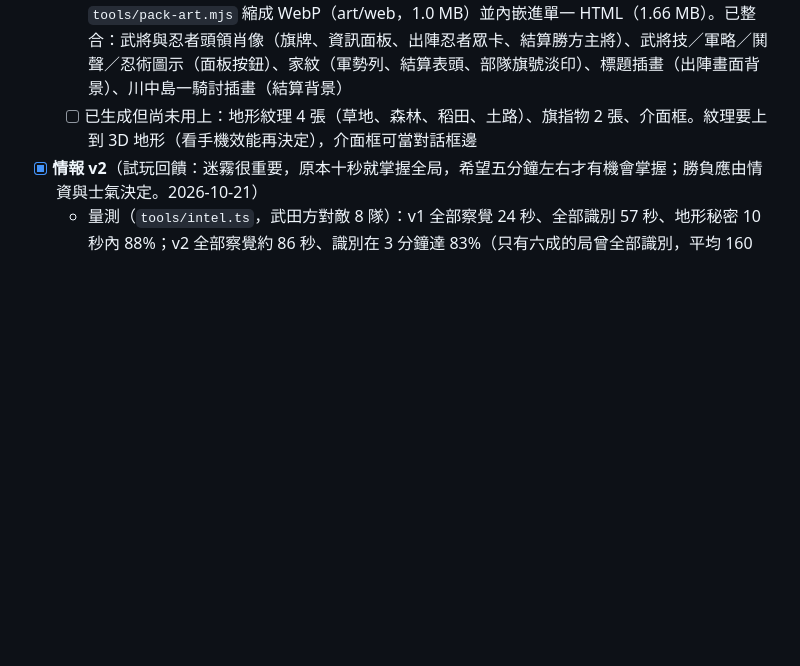
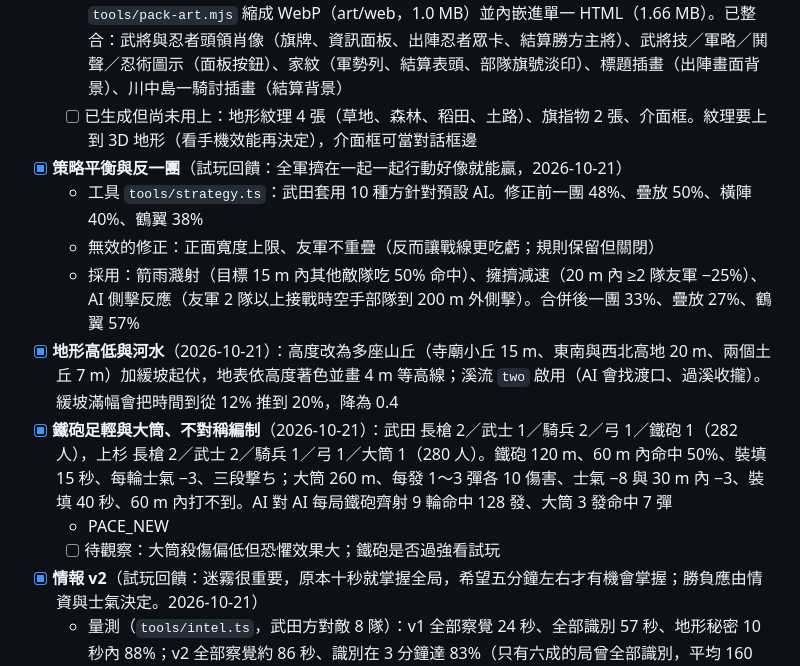
Before and after one commit to kuanhuasu-source/kessen, a Markdown page: BACKLOG.md, the part around the change. GitHub-like rendering; blank space fills up the shorter version.

```diff
--- a/BACKLOG.md
+++ b/BACKLOG.md
@@ -13,6 +13,14 @@
   - [x] 據點：地圖標籤、效果與佔領進度面板、全據點勝利倒數、援軍旗牌、放火效果
   - [x] Gemini 美術：59 張以 gemini-3-pro-image-preview 生成（雲端環境代理注入金鑰），`tools/pack-art.mjs` 縮成 WebP（art/web，1.0 MB）並內嵌進單一 HTML（1.66 MB）。已整合：武將與忍者頭領肖像（旗牌、資訊面板、出陣忍者眾卡、結算勝方主將）、武將技／軍略／鬨聲／忍術圖示（面板按鈕）、家紋（軍勢列、結算表頭、部隊旗號淡印）、標題插畫（出陣畫面背景）、川中島一騎討插畫（結算背景）
   - [ ] 已生成但尚未用上：地形紋理 4 張（草地、森林、稻田、土路）、旗指物 2 張、介面框。紋理要上到 3D 地形（看手機效能再決定），介面框可當對話框邊
+- [x] **策略平衡與反一團**（試玩回饋：全軍擠在一起一起行動好像就能贏，2026-10-21）
+  - 工具 `tools/strategy.ts`：武田套用 10 種方針對預設 AI。修正前一團 48%、疊放 50%、橫陣 40%、鶴翼 38%
+  - 無效的修正：正面寬度上限、友軍不重疊（反而讓戰線更吃虧；規則保留但關閉）
+  - 採用：箭雨濺射（目標 15 m 內其他敵隊吃 50% 命中）、擁擠減速（20 m 內 ≥2 隊友軍 −25%）、AI 側擊反應（友軍 2 隊以上接戰時空手部隊到 200 m 外側擊）。合併後一團 33%、疊放 27%、鶴翼 57%
+- [x] **地形高低與河水**（2026-10-21）：高度改為多座山丘（寺廟小丘 15 m、東南與西北高地 20 m、兩個土丘 7 m）加緩坡起伏，地表依高度著色並畫 4 m 等高線；溪流 `two` 啟用（AI 會找渡口、過溪收攏）。緩坡滿幅會把時間到從 12% 推到 20%，降為 0.4
+- [x] **鐵砲足輕與大筒、不對稱編制**（2026-10-21）：武田 長槍 2／武士 1／騎兵 2／弓 1／鐵砲 1（282 人），上杉 長槍 2／武士 2／騎兵 1／弓 1／大筒 1（280 人）。鐵砲 120 m、60 m 內命中 50%、裝填 15 秒、每輪士氣 −3、三段撃ち；大筒 260 m、每發 1～3 彈各 10 傷害、士氣 −8 與 30 m 內 −3、裝填 40 秒、60 m 內打不到。AI 對 AI 每局鐵砲齊射 9 輪命中 128 發、大筒 3 發命中 7 彈
+  - PACE_NEW
+  - [ ] 待觀察：大筒殺傷偏低但恐懼效果大；鐵砲是否過強看試玩
 - [x] **情報 v2**（試玩回饋：迷霧很重要，原本十秒就掌握全局，希望五分鐘左右才有機會掌握；勝負應由情資與士氣決定。2026-10-21）
   - 量測（`tools/intel.ts`，武田方對敵 8 隊）：v1 全部察覺 24 秒、全部識別 57 秒、地形秘密 10 秒內 88%；v2 全部察覺約 86 秒、識別在 3 分鐘達 83%（只有六成的局曾全部識別，平均 160 秒）、之後因退化與忍者折損回落到五六成、地形秘密 5 分鐘 73%
   - 規則：部隊察覺 130／識別 80 m（原 300／200）、忍者 190／110（原 375／250）、識別要在範圍內累積觀察 8 秒、洞悉要忍者在 40 m 內累積 12 秒、沒再看到後識別 40 秒退為察覺、察覺 120 秒後遺忘（位置停在最後看到處）、地形秘密要靠到 15 m（原 50）、忍者 4.5 m/s（原 6）、開戰只知己方半場的秘密、取消針對性佈陣；AI 也只用自己看得到的情報，忍者改掃描航線偵察
```
Also changed, not shown: HANDOFF.md (+4 -3 lines), README.md (+1 -0 lines).
